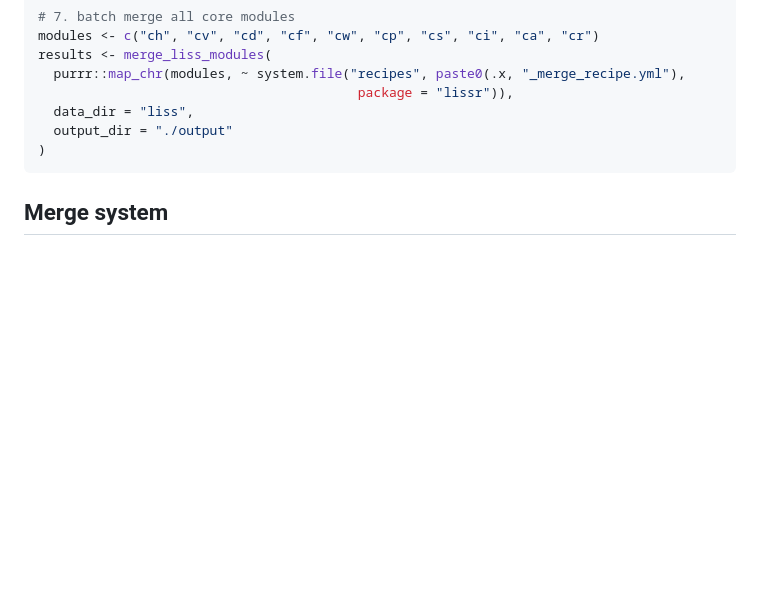
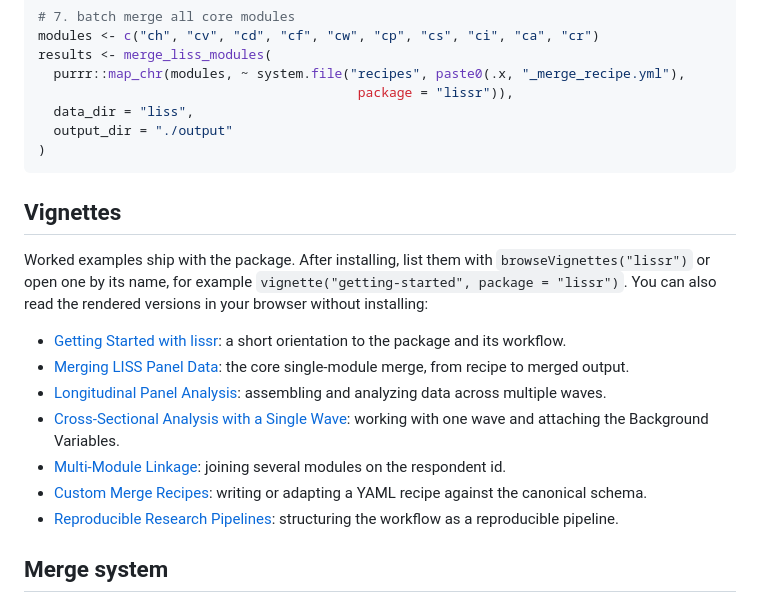
Before and after one commit to siardv/lissr, a Markdown page: README.md, the part around the change. GitHub-like rendering; blank space fills up the shorter version.

Commit message:
link rendered vignettes in README

````diff
--- a/README.md
+++ b/README.md
@@ -47,6 +47,28 @@ results <- merge_liss_modules(
   output_dir = "./output"
 )
 ```
+
+## Vignettes
+
+Worked examples ship with the package. After installing, list them with
+`browseVignettes("lissr")` or open one by its name, for example
+`vignette("getting-started", package = "lissr")`. You can also read the
+rendered versions in your browser without installing:
+
+- [Getting Started with lissr](https://htmlpreview.github.io/?https://github.com/siardv/lissr/blob/main/inst/doc/getting-started.html):
+  a short orientation to the package and its workflow.
+- [Merging LISS Panel Data](https://htmlpreview.github.io/?https://github.com/siardv/lissr/blob/main/inst/doc/merge-workflow.html):
+  the core single-module merge, from recipe to merged output.
+- [Longitudinal Panel Analysis](https://htmlpreview.github.io/?https://github.com/siardv/lissr/blob/main/inst/doc/longitudinal-panel-analysis.html):
+  assembling and analyzing data across multiple waves.
+- [Cross-Sectional Analysis with a Single Wave](https://htmlpreview.github.io/?https://github.com/siardv/lissr/blob/main/inst/doc/cross-sectional-analysis.html):
+  working with one wave and attaching the Background Variables.
+- [Multi-Module Linkage](https://htmlpreview.github.io/?https://github.com/siardv/lissr/blob/main/inst/doc/multi-module-linkage.html):
+  joining several modules on the respondent id.
+- [Custom Merge Recipes](https://htmlpreview.github.io/?https://github.com/siardv/lissr/blob/main/inst/doc/custom-recipes.html):
+  writing or adapting a YAML recipe against the canonical schema.
+- [Reproducible Research Pipelines](https://htmlpreview.github.io/?https://github.com/siardv/lissr/blob/main/inst/doc/reproducible-pipelines.html):
+  structuring the workflow as a reproducible pipeline.
 
 ## Merge system
 
````
